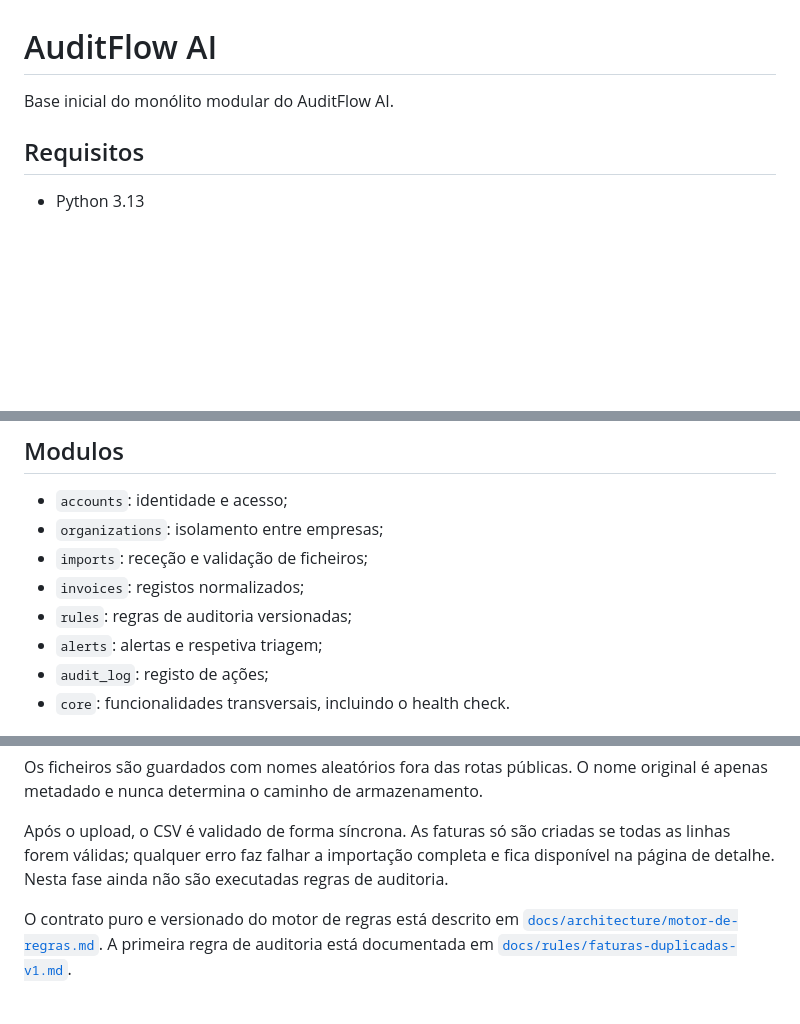
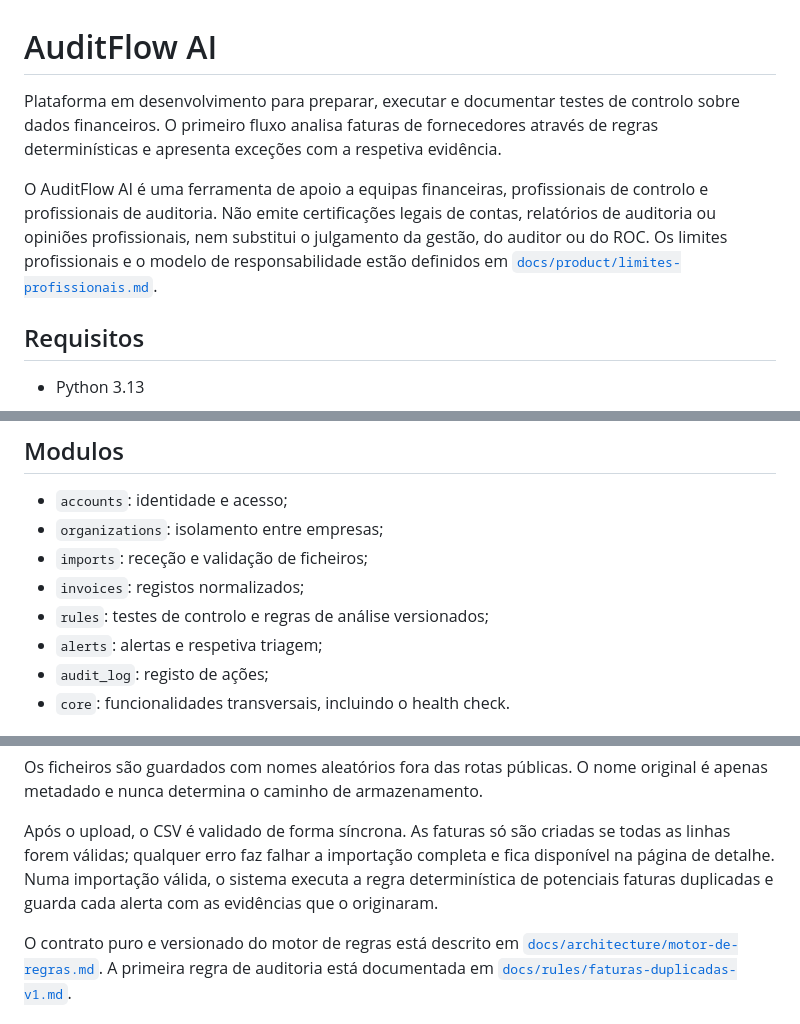
Before and after one commit to PedroVieira017/auditflow-ai, a Markdown page: README.md, 3 parts joined by grey strips. GitHub-like rendering; blank space fills up the shorter version.

Commit message:
Clarifica os limites profissionais do produto

```diff
--- a/README.md
+++ b/README.md
@@ -1,6 +1,16 @@
 # AuditFlow AI
 
-Base inicial do monólito modular do AuditFlow AI.
+Plataforma em desenvolvimento para preparar, executar e documentar testes de
+controlo sobre dados financeiros. O primeiro fluxo analisa faturas de
+fornecedores através de regras determinísticas e apresenta exceções com a
+respetiva evidência.
+
+O AuditFlow AI é uma ferramenta de apoio a equipas financeiras, profissionais
+de controlo e profissionais de auditoria. Não emite certificações legais de
+contas, relatórios de auditoria ou opiniões profissionais, nem substitui o
+julgamento da gestão, do auditor ou do ROC. Os limites profissionais e o modelo
+de responsabilidade estão definidos em
+[`docs/product/limites-profissionais.md`](docs/product/limites-profissionais.md).
 
 ## Requisitos
 
@@ -45,7 +55,7 @@ e `production` exigem `DB_ENGINE=postgresql` e as restantes variáveis `DB_*`.
 - `organizations`: isolamento entre empresas;
 - `imports`: receção e validação de ficheiros;
 - `invoices`: registos normalizados;
-- `rules`: regras de auditoria versionadas;
+- `rules`: testes de controlo e regras de análise versionados;
 - `alerts`: alertas e respetiva triagem;
 - `audit_log`: registo de ações;
 - `core`: funcionalidades transversais, incluindo o health check.
@@ -88,8 +98,9 @@ nome original é apenas metadado e nunca determina o caminho de armazenamento.
 
 Após o upload, o CSV é validado de forma síncrona. As faturas só são criadas se
 todas as linhas forem válidas; qualquer erro faz falhar a importação completa e
-fica disponível na página de detalhe. Nesta fase ainda não são executadas regras
-de auditoria.
+fica disponível na página de detalhe. Numa importação válida, o sistema executa
+a regra determinística de potenciais faturas duplicadas e guarda cada alerta com
+as evidências que o originaram.
 
 O contrato puro e versionado do motor de regras está descrito em
 [`docs/architecture/motor-de-regras.md`](docs/architecture/motor-de-regras.md).
```
Also changed, not shown: docs/product/limites-profissionais.md (added, +141 -0 lines).
